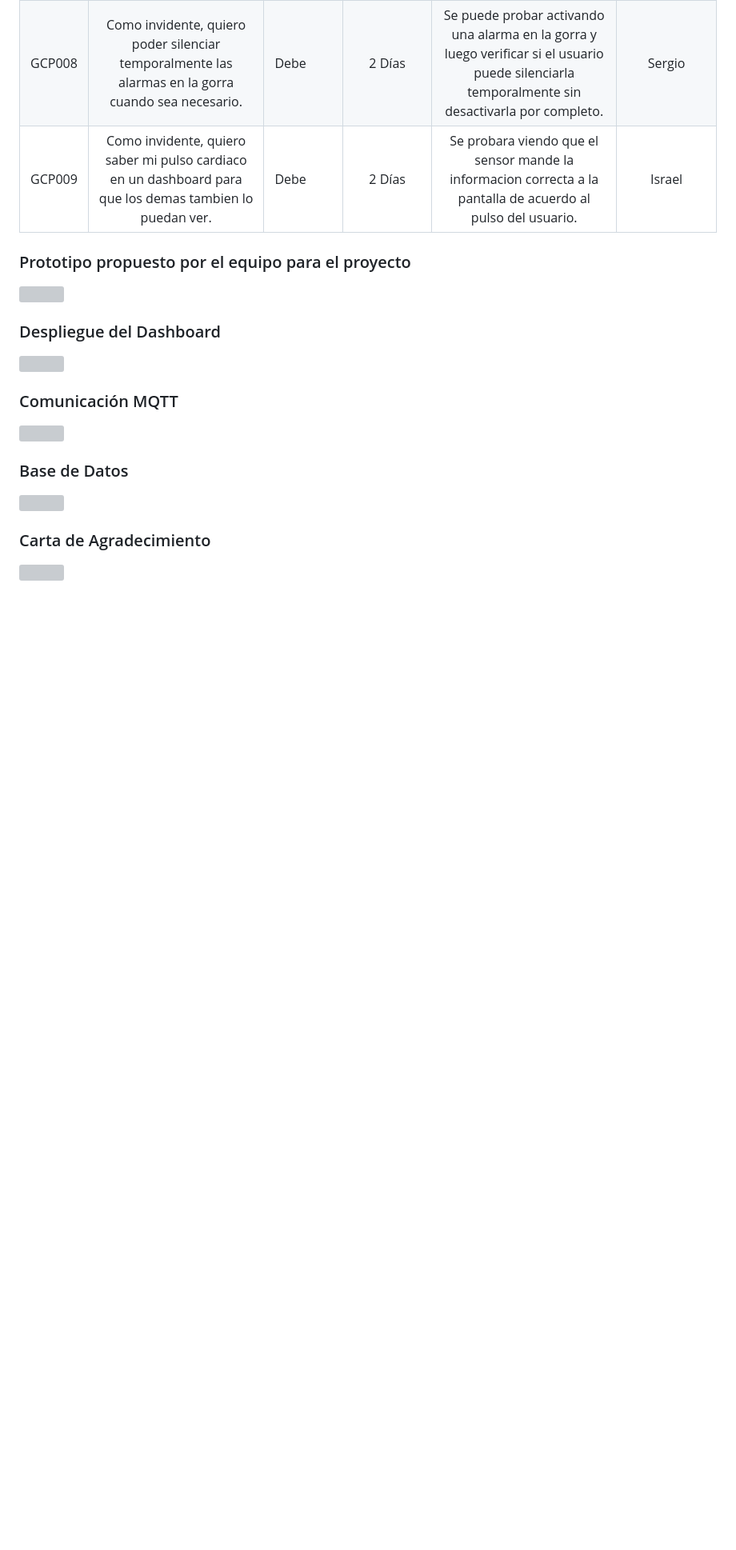
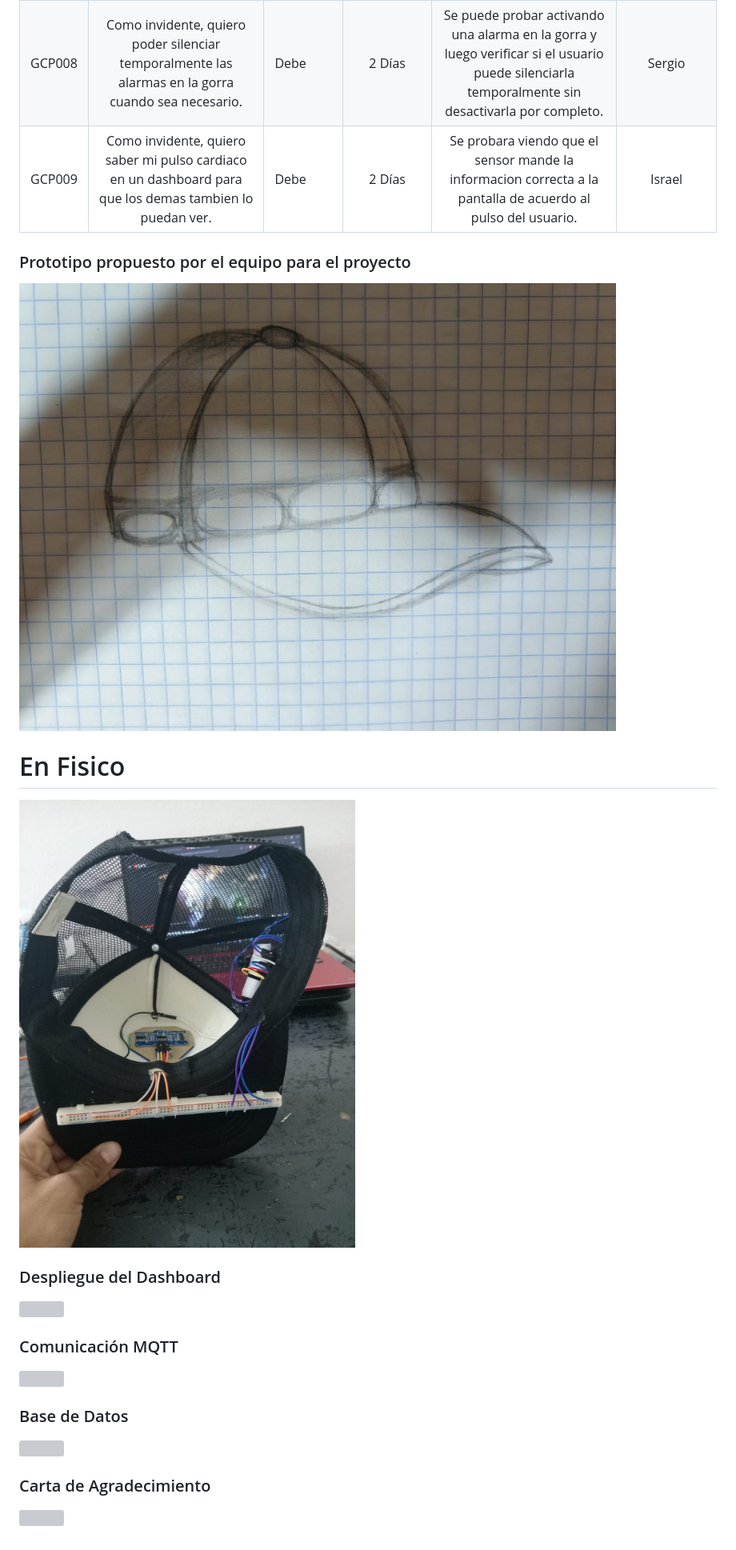
Before and after one commit to Anthonyy12/wearable, a Markdown page: README.md, the part around the change printed below. Shown: that part at 80% size. Rendered like a GitHub page; blank space fills up the shorter version; grey boxes are pictures that could not be loaded.

```diff
--- a/README.md
+++ b/README.md
@@ -58,7 +58,9 @@ La gorra con sus sensores y funcionalidades proporcionaría a los invidentes her
 | GCP009 | Como invidente, quiero saber mi pulso cardiaco en un dashboard para que los demas tambien lo puedan ver. | Debe | 2 Días | Se probara viendo que el sensor mande la informacion correcta a la pantalla de acuerdo al pulso del usuario. | Israel |
 
 ### Prototipo propuesto por el equipo para el proyecto
-![]()
+![](https://github.com/Anthonyy12/wearable/blob/main/images/PrototipoEnDibujo.jpg)
+# En Fisico
+![](https://github.com/Anthonyy12/wearable/blob/main/images/protoFisico.jpg)
 
 ### Despliegue del Dashboard
 ![]()
```
Also changed, not shown: other parts of README.md (+1 -1 lines).
